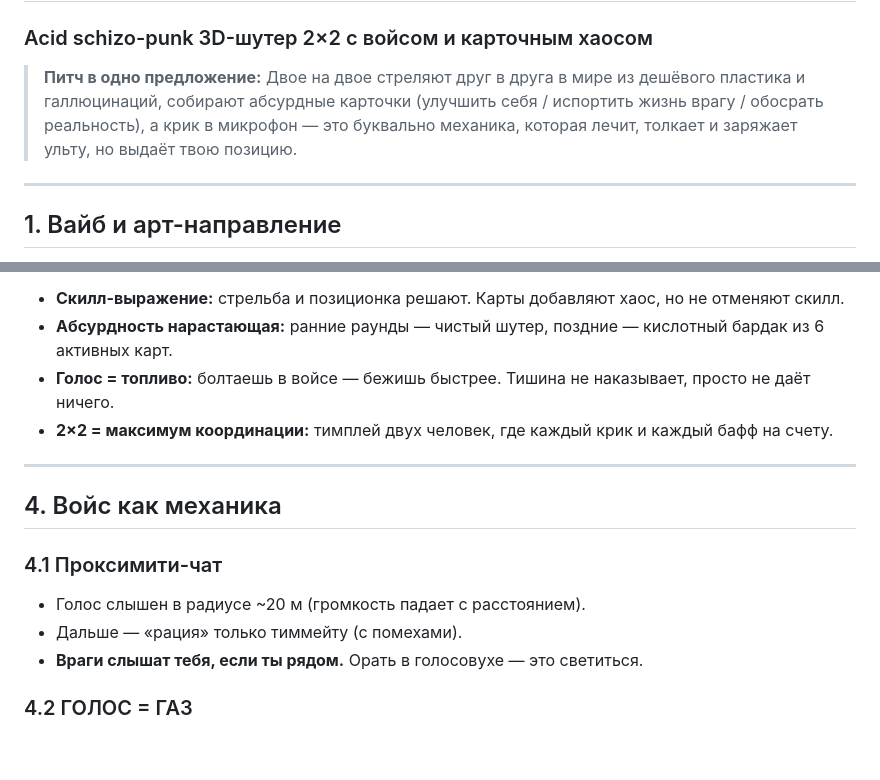
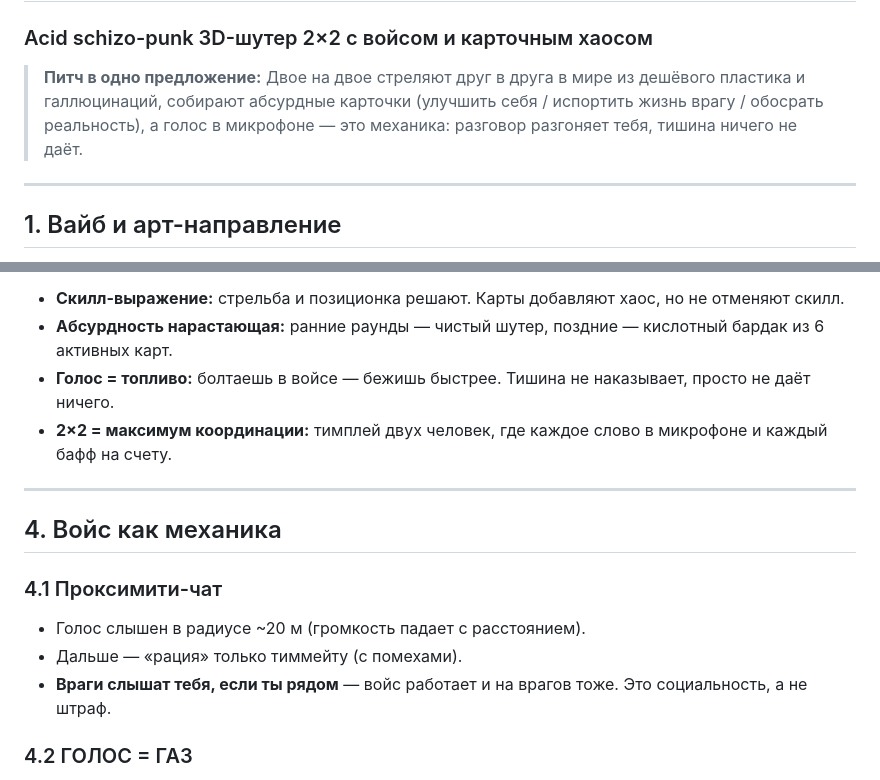
Before and after one commit to bobrkorolkov-afk/Coop, a Markdown page: docs/game-design.md, 2 parts joined by grey strips. Rendered like a GitHub page; blank space fills up the shorter version.

Commit message:
docs: фикс формулировок войс-механики (голос = газ)
Co-authored-by: arena-agent <297053741+arena-agent@users.noreply.github.com>

```diff
--- a/docs/game-design.md
+++ b/docs/game-design.md
@@ -1,7 +1,7 @@
 # БЭДТРИП (рабочее название)
 ### Acid schizo-punk 3D-шутер 2×2 с войсом и карточным хаосом
 
-> **Питч в одно предложение:** Двое на двое стреляют друг в друга в мире из дешёвого пластика и галлюцинаций, собирают абсурдные карточки (улучшить себя / испортить жизнь врагу / обосрать реальность), а крик в микрофон — это буквально механика, которая лечит, толкает и заряжает ульту, но выдаёт твою позицию.
+> **Питч в одно предложение:** Двое на двое стреляют друг в друга в мире из дешёвого пластика и галлюцинаций, собирают абсурдные карточки (улучшить себя / испортить жизнь врагу / обосрать реальность), а голос в микрофоне — это механика: разговор разгоняет тебя, тишина ничего не даёт.
 
 ---
 
@@ -46,7 +46,7 @@
 - **Скилл-выражение:** стрельба и позиционка решают. Карты добавляют хаос, но не отменяют скилл.
 - **Абсурдность нарастающая:** ранние раунды — чистый шутер, поздние — кислотный бардак из 6 активных карт.
 - **Голос = топливо:** болтаешь в войсе — бежишь быстрее. Тишина не наказывает, просто не даёт ничего.
-- **2×2 = максимум координации:** тимплей двух человек, где каждый крик и каждый бафф на счету.
+- **2×2 = максимум координации:** тимплей двух человек, где каждое слово в микрофоне и каждый бафф на счету.
 
 ---
 
@@ -55,7 +55,7 @@
 ### 4.1 Проксимити-чат
 - Голос слышен в радиусе ~20 м (громкость падает с расстоянием).
 - Дальше — «рация» только тиммейту (с помехами).
-- **Враги слышат тебя, если ты рядом.** Орать в голосовухе — это светиться.
+- **Враги слышат тебя, если ты рядом** — войс работает и на врагов тоже. Это социальность, а не штраф.
 
 ### 4.2 ГОЛОС = ГАЗ
 Главная войс-механика. **Любая голосовая активность в микрофоне разгоняет тебя.** Громкость = скорость:
```
